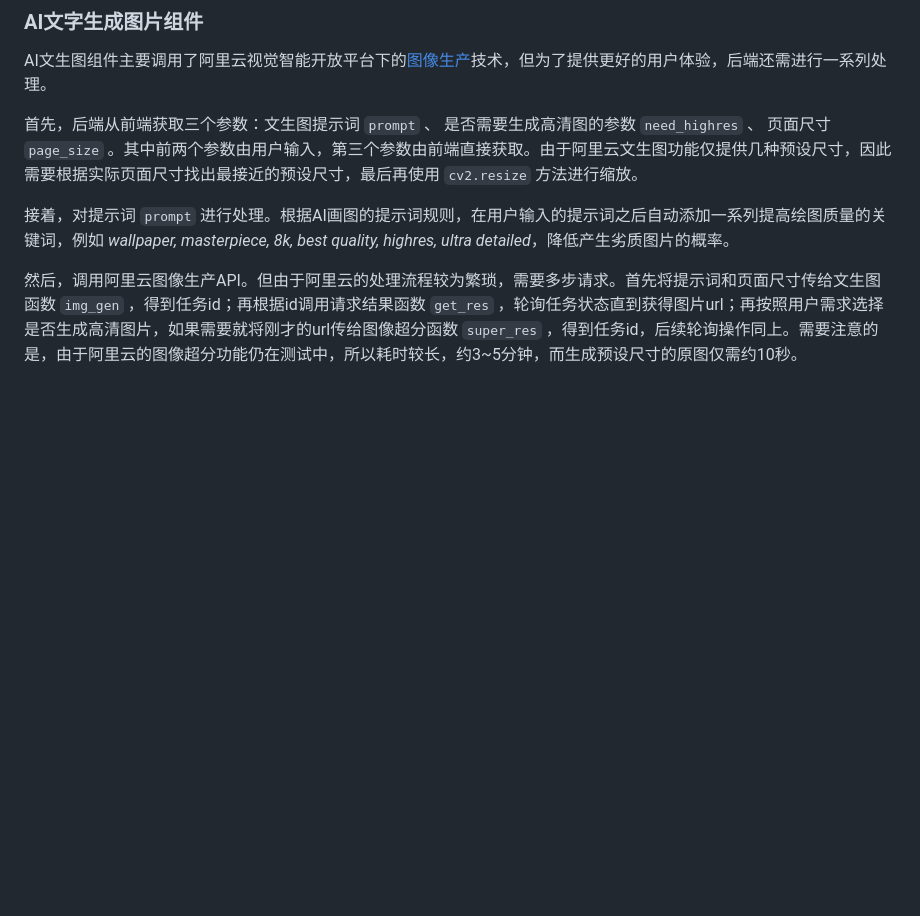
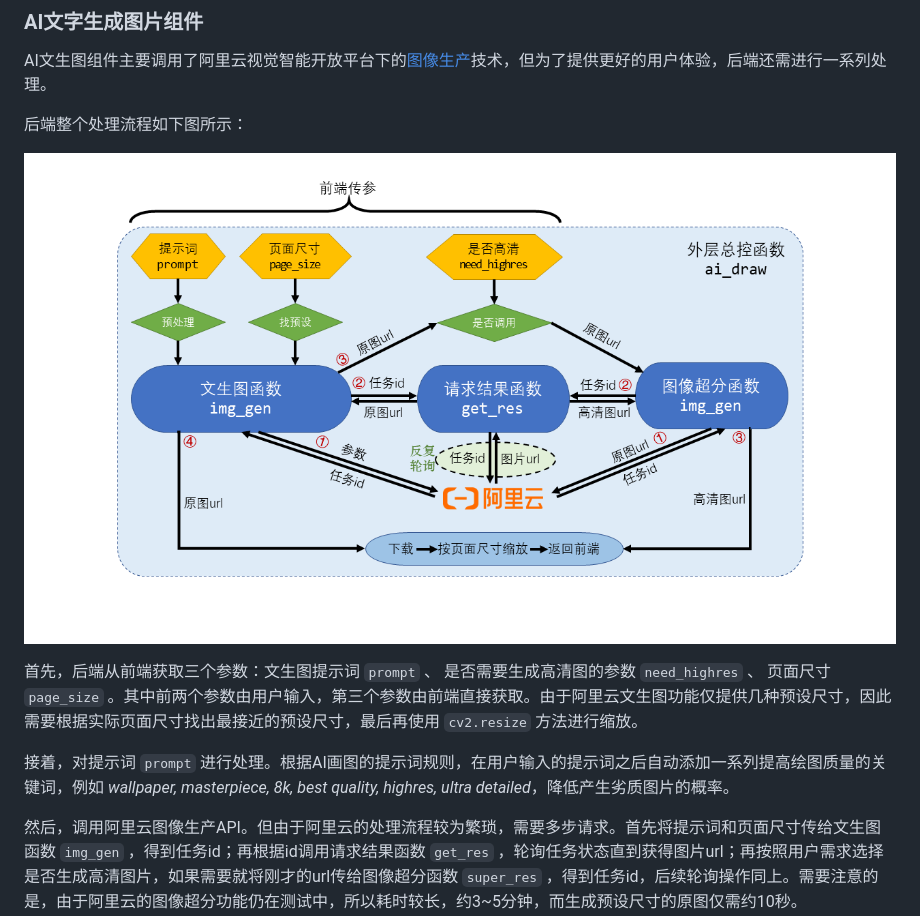
Before and after one commit to young1881/SJTUer, a Markdown page: docs/设计文档.md, the part around the change. Rendered like a GitHub page; pictures changed too: docs/img/aidraw.png (added); blank space fills up the shorter version.

Commit message:
add a picture in design doc

```diff
--- a/docs/设计文档.md
+++ b/docs/设计文档.md
@@ -218,6 +218,10 @@ def jac(request):
 
 AI文生图组件主要调用了阿里云视觉智能开放平台下的[图像生产](https://help.aliyun.com/document_detail/144977.html)技术，但为了提供更好的用户体验，后端还需进行一系列处理。
 
+后端整个处理流程如下图所示：
+
+![](./img/aidraw.png)
+
 首先，后端从前端获取三个参数：文生图提示词 `prompt` 、 是否需要生成高清图的参数 `need_highres` 、 页面尺寸 `page_size` 。其中前两个参数由用户输入，第三个参数由前端直接获取。由于阿里云文生图功能仅提供几种预设尺寸，因此需要根据实际页面尺寸找出最接近的预设尺寸，最后再使用 `cv2.resize` 方法进行缩放。
 
 接着，对提示词 `prompt` 进行处理。根据AI画图的提示词规则，在用户输入的提示词之后自动添加一系列提高绘图质量的关键词，例如 *wallpaper, masterpiece, 8k, best quality, highres, ultra detailed*，降低产生劣质图片的概率。
```
